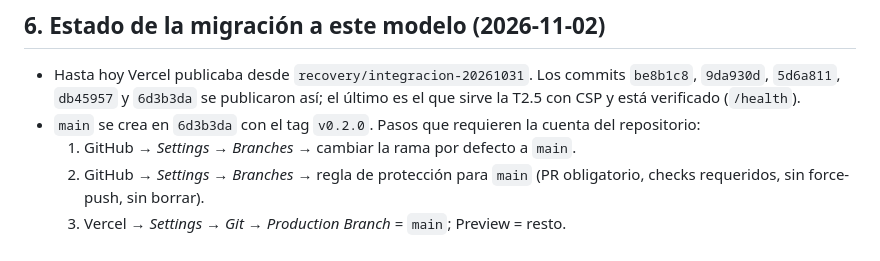
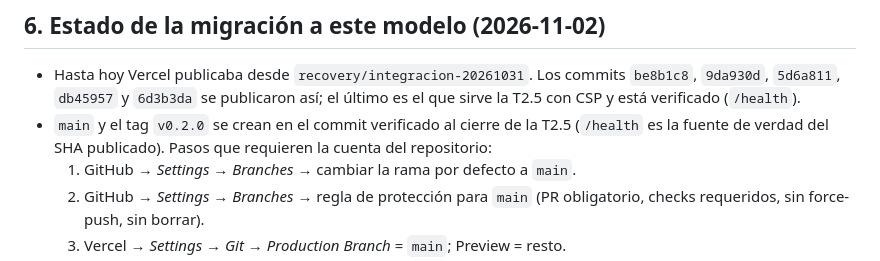
Before and after one commit to ecapdevilla/mooc-docente, a Markdown page: docs/estrategia-ramas.md, the part around the change. Drawn GitHub-style.

Commit message:
docs(ramas): aclara que main y el tag se crean en el commit verificado

```diff
--- a/docs/estrategia-ramas.md
+++ b/docs/estrategia-ramas.md
@@ -99,8 +99,9 @@ git push origin v0.2.0
 - Hasta hoy Vercel publicaba desde `recovery/integracion-20261031`. Los commits
   `be8b1c8`, `9da930d`, `5d6a811`, `db45957` y `6d3b3da` se publicaron así; el
   último es el que sirve la T2.5 con CSP y está verificado (`/health`).
-- `main` se crea en `6d3b3da` con el tag `v0.2.0`. Pasos que requieren la cuenta
-  del repositorio:
+- `main` y el tag `v0.2.0` se crean en el commit verificado al cierre de la T2.5
+  (`/health` es la fuente de verdad del SHA publicado). Pasos que requieren la
+  cuenta del repositorio:
   1. GitHub → *Settings → Branches* → cambiar la rama por defecto a `main`.
   2. GitHub → *Settings → Branches* → regla de protección para `main` (PR
      obligatorio, checks requeridos, sin force-push, sin borrar).
```
